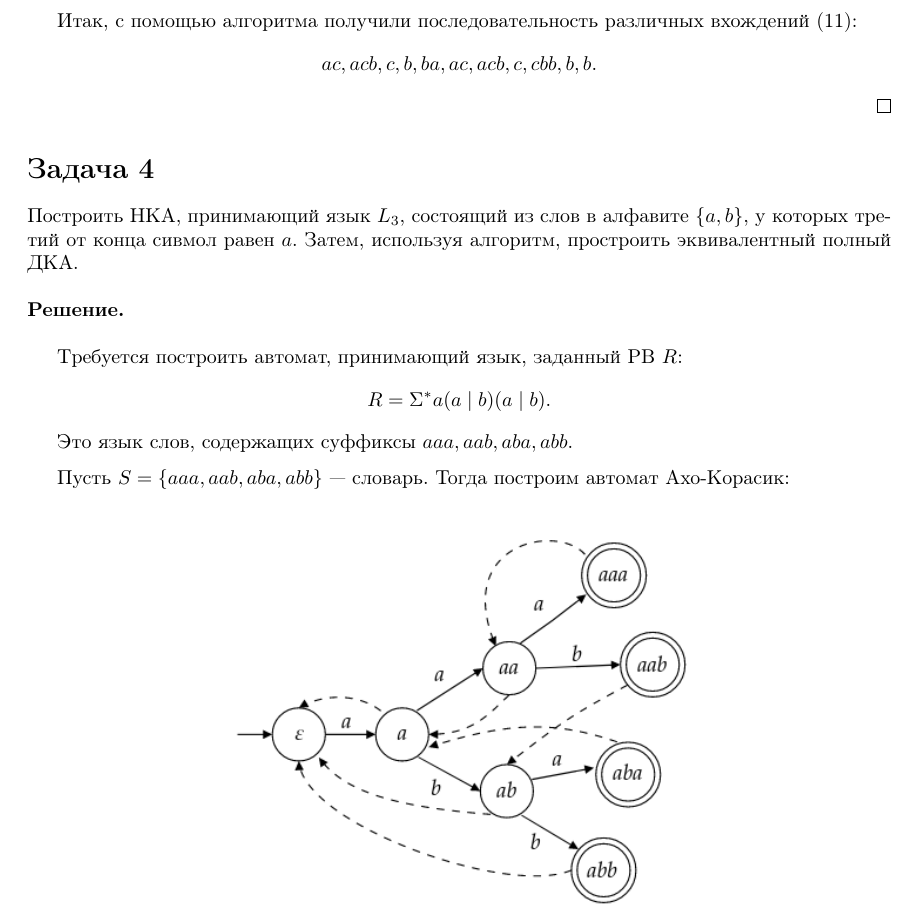
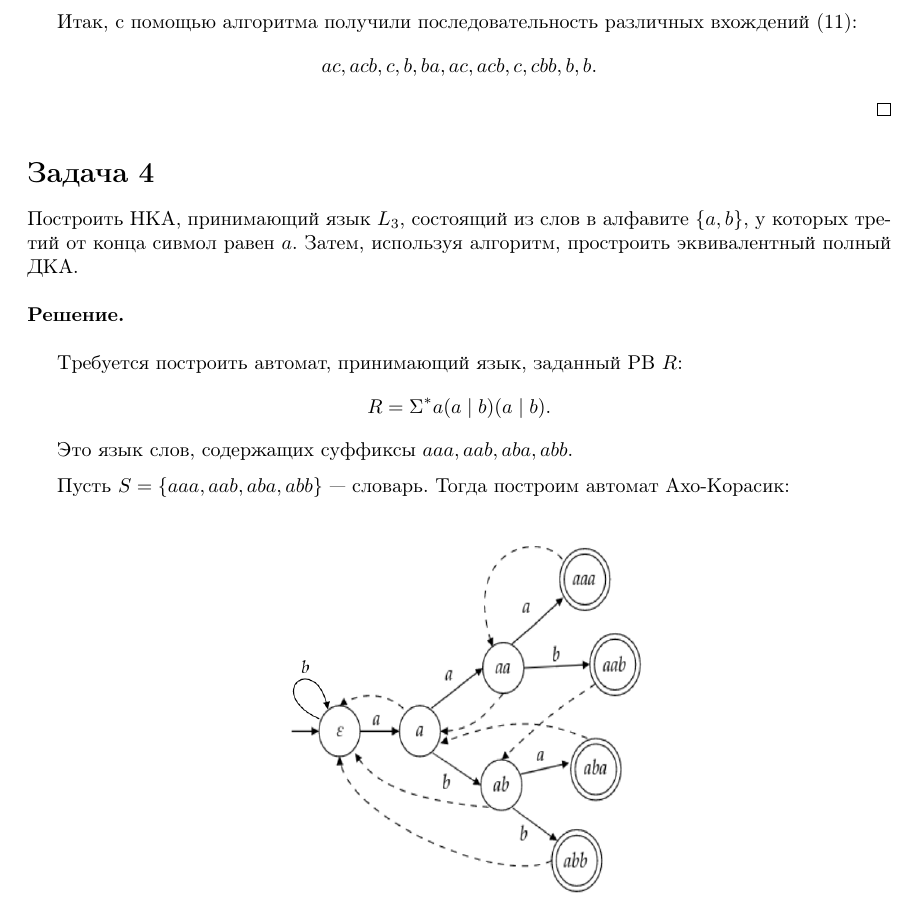
Before and after one commit to SharapovDenis/trpl, a LaTeX document (task 5/main.tex): part of page 4 of 5, cut so that both start at the same text. Compiled offline with pdfLaTeX.

Commit message:
corrected

```diff
--- a/task 5/main.tex
+++ b/task 5/main.tex
@@ -401,7 +401,7 @@
     \begin{figure}[h!]
         \centering
             \begin{center}
-        \includegraphics[width = 250pt]{image/picture4.png}
+        \includegraphics[width = 200pt]{image/picture4.png}
             \end{center}
     \end{figure}
 
```
Also changed, not shown: task 5/image/picture4.png, task 5/image/picture5.png, task 5/main.pdf.
